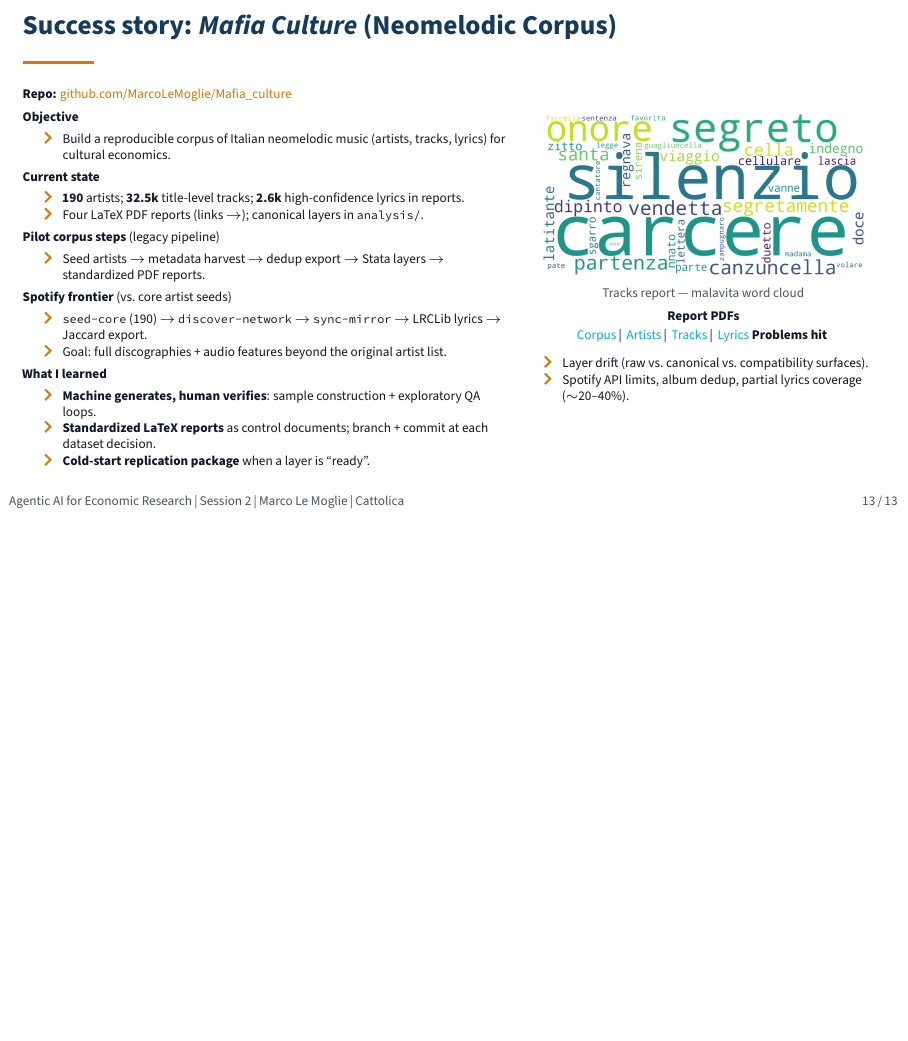
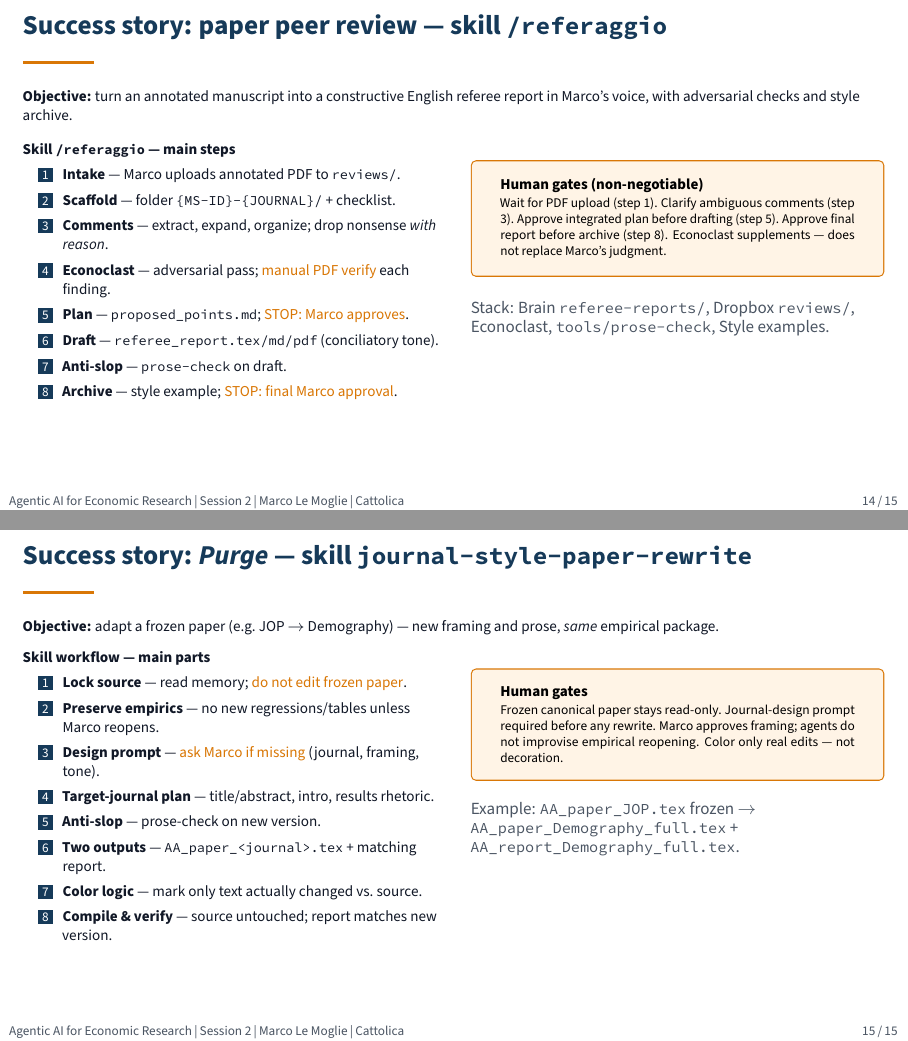
Before and after one commit to MarcoLeMoglie/Agentic_Economic_Research, LaTeX slides (session2/session2.tex, which reads session2/sections/05_success_stories_extra.tex): page 13 of 13 before the commit and pages 14 and 15 of 15 after it, the two joined at a grey line, the shorter picture padded with empty space. Compiled offline with pdfLaTeX.

```diff
--- /dev/null
+++ b/session2/sections/05_success_stories_extra.tex
@@ -0,0 +1,61 @@
+% =============================================================
+% Session 2 -- Success stories (extra slides) — append only
+% =============================================================
+
+% -------- Success story: Paper peer review (/referaggio skill) --------
+\begin{frame}[t]{Success story: paper peer review --- skill \texttt{/referaggio}}
+  \footnotesize
+  \textbf{Objective:} turn an annotated manuscript into a constructive English referee report in Marco's voice, with adversarial checks and style archive.
+  \vspace{0.2cm}
+  \begin{columns}[T,onlytextwidth]
+    \column{0.48\textwidth}
+      \textbf{Skill \texttt{/referaggio} --- main steps}
+      \begin{enumerate}\setlength\itemsep{0.18em}
+        \item \textbf{Intake} --- Marco uploads annotated PDF to \texttt{reviews/}.
+        \item \textbf{Scaffold} --- folder \texttt{\{MS-ID\}-\{JOURNAL\}/} + checklist.
+        \item \textbf{Comments} --- extract, expand, organize; drop nonsense \emph{with reason}.
+        \item \textbf{Econoclast} --- adversarial pass; \alert{manual PDF verify} each finding.
+        \item \textbf{Plan} --- \texttt{proposed\_points.md}; \alert{STOP: Marco approves}.
+        \item \textbf{Draft} --- \texttt{referee\_report.tex/md/pdf} (conciliatory tone).
+        \item \textbf{Anti-slop} --- \texttt{prose-check} on draft.
+        \item \textbf{Archive} --- style example; \alert{STOP: final Marco approval}.
+      \end{enumerate}
+    \column{0.48\textwidth}
+      \alertbox{%
+        \textbf{Human gates (non-negotiable)}\\[0.15em]
+        \scriptsize
+        Wait for PDF upload (step 1). Clarify ambiguous comments (step 3). Approve integrated plan before drafting (step 5). Approve final report before archive (step 8). Econoclast supplements --- does not replace Marco's judgment.%
+      }
+      \vspace{0.25cm}
+      {\small\color{muted}Stack: Brain \texttt{referee-reports/}, Dropbox \texttt{reviews/}, Econoclast, \texttt{tools/prose-check}, Style examples.}
+  \end{columns}
+\end{frame}
+
+% -------- Success story: Purge --- journal-style-paper-rewrite skill --------
+\begin{frame}[t]{Success story: \emph{Purge} --- skill \texttt{journal-style-paper-rewrite}}
+  \footnotesize
+  \textbf{Objective:} adapt a frozen paper (e.g.\ JOP $\rightarrow$ Demography) --- new framing and prose, \emph{same} empirical package.
+  \vspace{0.15cm}
+  \begin{columns}[T,onlytextwidth]
+    \column{0.48\textwidth}
+      \textbf{Skill workflow --- main parts}
+      \begin{enumerate}\setlength\itemsep{0.16em}
+        \item \textbf{Lock source} --- read memory; \alert{do not edit frozen paper}.
+        \item \textbf{Preserve empirics} --- no new regressions/tables unless Marco reopens.
+        \item \textbf{Design prompt} --- \alert{ask Marco if missing} (journal, framing, tone).
+        \item \textbf{Target-journal plan} --- title/abstract, intro, results rhetoric.
+        \item \textbf{Anti-slop} --- prose-check on new version.
+        \item \textbf{Two outputs} --- \texttt{AA\_paper\_<journal>.tex} + matching report.
+        \item \textbf{Color logic} --- mark only text actually changed vs.\ source.
+        \item \textbf{Compile \& verify} --- source untouched; report matches new version.
+      \end{enumerate}
+    \column{0.48\textwidth}
+      \alertbox{%
+        \textbf{Human gates}\\[0.15em]
+        \scriptsize
+        Frozen canonical paper stays read-only. Journal-design prompt required before any rewrite. Marco approves framing; agents do not improvise empirical reopening. Color only real edits --- not decoration.%
+      }
+      \vspace{0.2cm}
+      {\small\color{muted}Example: \texttt{AA\_paper\_JOP.tex} frozen $\rightarrow$ \texttt{AA\_paper\_Demography\_full.tex} + \texttt{AA\_report\_Demography\_full.tex}.}
+  \end{columns}
+\end{frame}
```
Also changed, not shown: session2/session2.tex (+1 -0 lines), session2/session2.pdf.
